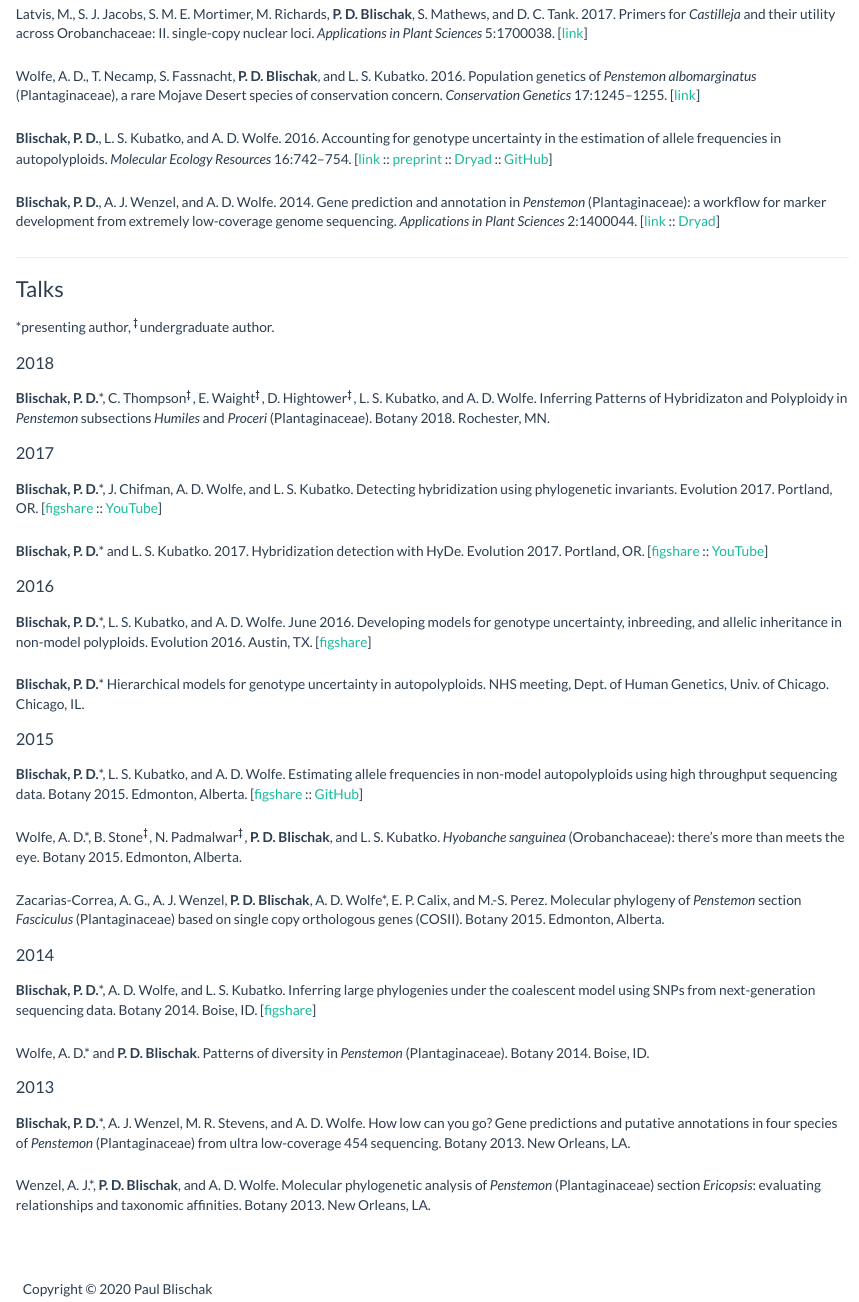
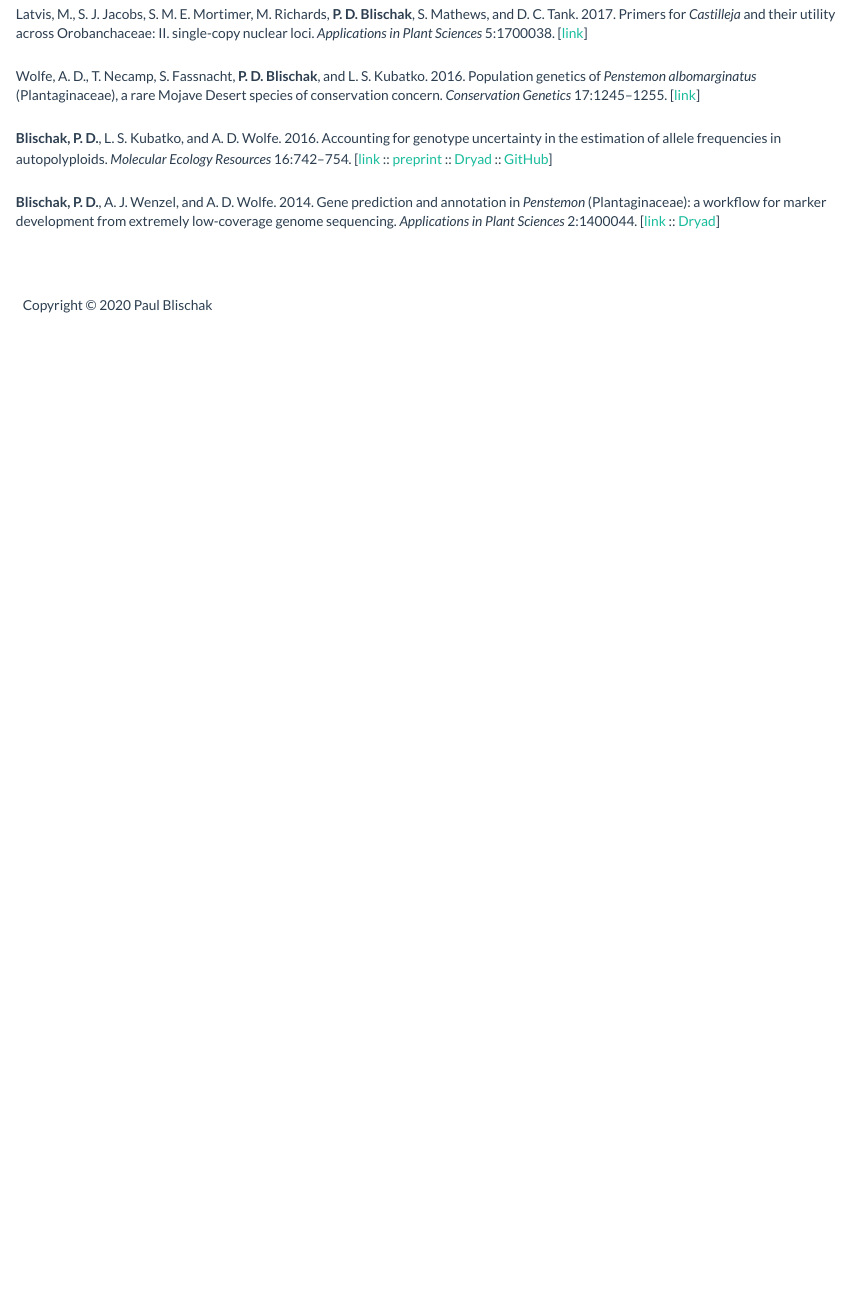
Before and after one commit to pblischak/pblischak.github.io, an R Markdown document (publications.Rmd): the page in a window 1100 px wide, from 1180 px down. The pictures show the output file publications.html that the author committed with the source, opened offline; library style sheets and scripts come from the installed R packages.

Commit message:
removing talks from pub page

```diff
--- a/publications.Rmd
+++ b/publications.Rmd
@@ -111,69 +111,3 @@ Accounting for genotype uncertainty in the estimation of allele frequencies in a
 Gene prediction and annotation in *Penstemon* (Plantaginaceae): a workflow for marker development from extremely low-coverage genome sequencing.
 *Applications in Plant Sciences* 2:1400044. [<a href="http://www.bioone.org/doi/abs/10.3732/apps.1400044" target="_blank">link</a> ::
 <a href="http://doi.org/10.5061/dryad.f6s22" target="_blank">Dryad</a>]
-
-----
-
-### Talks
-
-\*presenting author, $^{\ddagger}$undergraduate author.
-
-#### 2018
-
-**Blischak, P. D.**\*, C. Thompson$^{\ddagger}$, E. Waight$^{\ddagger}$,
-D. Hightower$^{\ddagger}$, L. S. Kubatko, and A. D. Wolfe. Inferring Patterns
-of Hybridizaton and Polyploidy in *Penstemon* subsections *Humiles* and *Proceri*
-(Plantaginaceae). Botany 2018. Rochester, MN.
-
-#### 2017
-
-**Blischak, P. D.**\*, J. Chifman, A. D. Wolfe, and L. S. Kubatko. Detecting hybridization using phylogenetic invariants. Evolution 2017. Portland, OR. [<a href="https://doi.org/10.6084/m9.figshare.5151724.v2" target="_blank">figshare</a> :: <a href="https://www.youtube.com/watch?v=57wv4sg3cSU" target="_blank">YouTube</a>]
-
-**Blischak, P. D.**\* and L. S. Kubatko. 2017. Hybridization detection with HyDe. Evolution 2017. Portland, OR. [<a href="https://doi.org/10.6084/m9.figshare.5144215.v1" target="_blank">figshare</a> :: <a href="https://www.youtube.com/watch?v=c6MAGa6C0U8" target="_blank">YouTube</a>]
-
-#### 2016
-
-**Blischak, P. D.**\*, L. S. Kubatko, and A. D. Wolfe. June 2016. Developing models for genotype uncertainty, inbreeding, and allelic inheritance in non-model polyploids. Evolution 2016. Austin, TX. [<a href="https://dx.doi.org/10.6084/m9.figshare.3436619.v1" target="_blank">figshare</a>]
-
-**Blischak, P. D.**\* Hierarchical models for genotype uncertainty in autopolyploids. NHS meeting, Dept. of Human Genetics, Univ. of Chicago. Chicago, IL.
-
-
-#### 2015
-
-**Blischak, P. D.**\*, L. S. Kubatko, and A. D. Wolfe.
-Estimating allele frequencies in non-model autopolyploids using high throughput sequencing data.
-Botany 2015. Edmonton, Alberta.
-[<a href="http://dx.doi.org/10.6084/m9.figshare.1495514" target="_blank">figshare</a> ::
-<a href="https://github.com/pblischak/botany2015" target="_blank">GitHub</a>]
-
-Wolfe, A. D.\*, B. Stone$^{\ddagger}$, N. Padmalwar$^{\ddagger}$, **P. D. Blischak**, and L. S. Kubatko.
-*Hyobanche sanguinea* (Orobanchaceae): there's more than meets the eye.
-Botany 2015. Edmonton, Alberta.
-
-Zacarias-Correa, A. G., A. J. Wenzel, **P. D. Blischak**, A. D. Wolfe\*, E. P. Calix, and M.-S. Perez.
-Molecular phylogeny of *Penstemon* section *Fasciculus* (Plantaginaceae) based on single copy orthologous genes (COSII).
-Botany 2015. Edmonton, Alberta.
-
-#### 2014
-
-**Blischak, P. D.**\*, A. D. Wolfe, and L. S. Kubatko.
-Inferring large phylogenies under the coalescent model using SNPs from next-generation sequencing data.
-Botany 2014. Boise, ID.
-[<a href="http://dx.doi.org/10.6084/m9.figshare.1436072" target="_blank">figshare</a>]
-
-Wolfe, A. D.\* and **P. D. Blischak**.
-Patterns of diversity in *Penstemon* (Plantaginaceae).
-Botany 2014. Boise, ID.
-
-#### 2013
-
-**Blischak, P. D.**\*, A. J. Wenzel, M. R. Stevens, and A. D. Wolfe.
-How low can you go?
-Gene predictions and putative annotations in four species of *Penstemon* (Plantaginaceae)
-from ultra low-coverage 454 sequencing.
-Botany 2013. New Orleans, LA.
-
-Wenzel, A. J.\*, **P. D. Blischak**, and A. D. Wolfe.
-Molecular phylogenetic analysis of *Penstemon* (Plantaginaceae) section *Ericopsis*:
-evaluating relationships and taxonomic affinities.
-Botany 2013. New Orleans, LA.
```
Also changed, not shown: publications.html.
